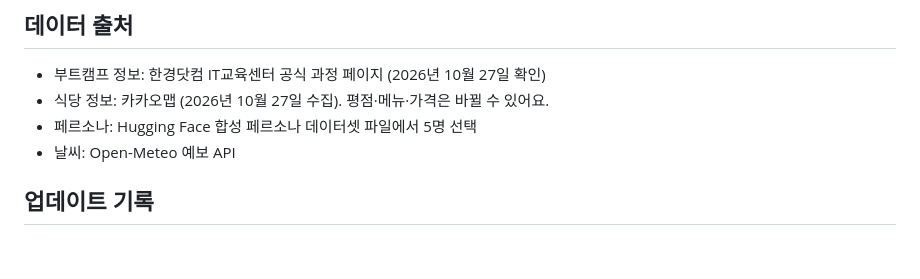
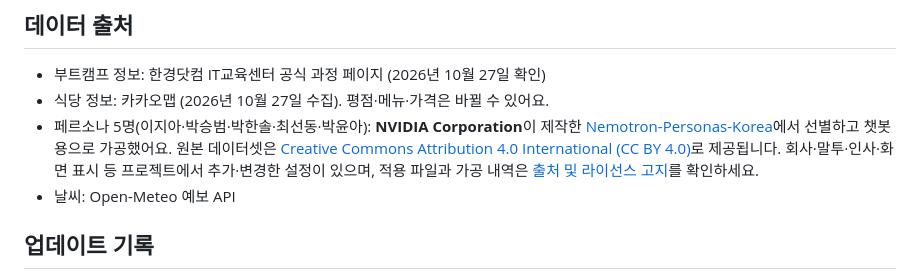
Before and after one commit to gudals4360/Simple-Chatbot, a Markdown page: Simple Chat bot/README.md, the part around the change. Rendered like a GitHub page; blank space fills up the shorter version.

Commit message:
docs: attribute NVIDIA Nemotron-Personas-Korea dataset

```diff
--- a/Simple Chat bot/README.md
+++ b/Simple Chat bot/README.md
@@ -147,7 +147,7 @@ python -m unittest discover -s tests -v
 
 - 부트캠프 정보: 한경닷컴 IT교육센터 공식 과정 페이지 (2026년 10월 27일 확인)
 - 식당 정보: 카카오맵 (2026년 10월 27일 수집). 평점·메뉴·가격은 바뀔 수 있어요.
-- 페르소나: Hugging Face 합성 페르소나 데이터셋 파일에서 5명 선택
+- 페르소나 5명(이지아·박승범·박한솔·최선동·박윤아): **NVIDIA Corporation**이 제작한 [Nemotron-Personas-Korea](https://huggingface.co/datasets/nvidia/Nemotron-Personas-Korea)에서 선별하고 챗봇용으로 가공했어요. 원본 데이터셋은 [Creative Commons Attribution 4.0 International (CC BY 4.0)](https://creativecommons.org/licenses/by/4.0/)로 제공됩니다. 회사·말투·인사·화면 표시 등 프로젝트에서 추가·변경한 설정이 있으며, 적용 파일과 가공 내역은 [출처 및 라이선스 고지](../THIRD_PARTY_NOTICES.md)를 확인하세요.
 - 날씨: Open-Meteo 예보 API
 
 ## 업데이트 기록
```
Also changed, not shown: THIRD_PARTY_NOTICES.md (added, +34 -0 lines).
